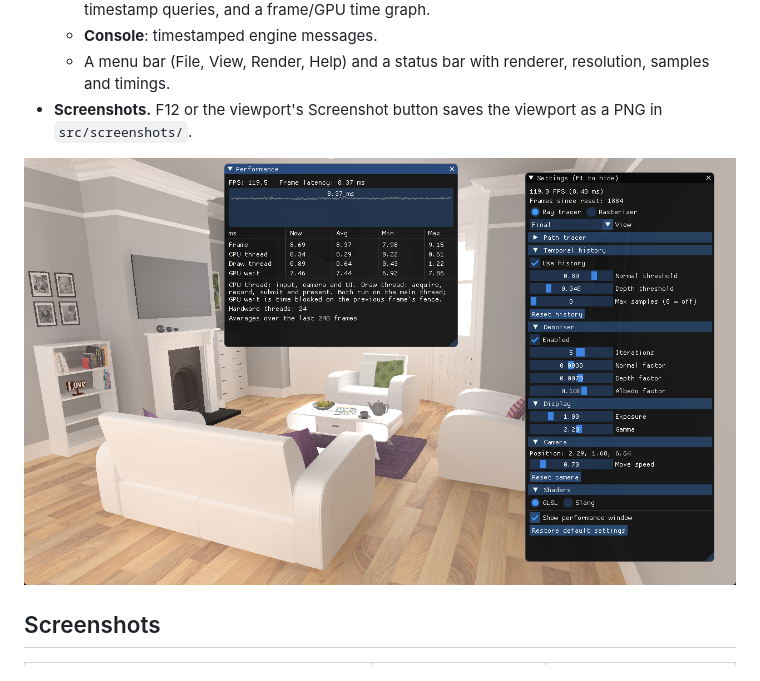
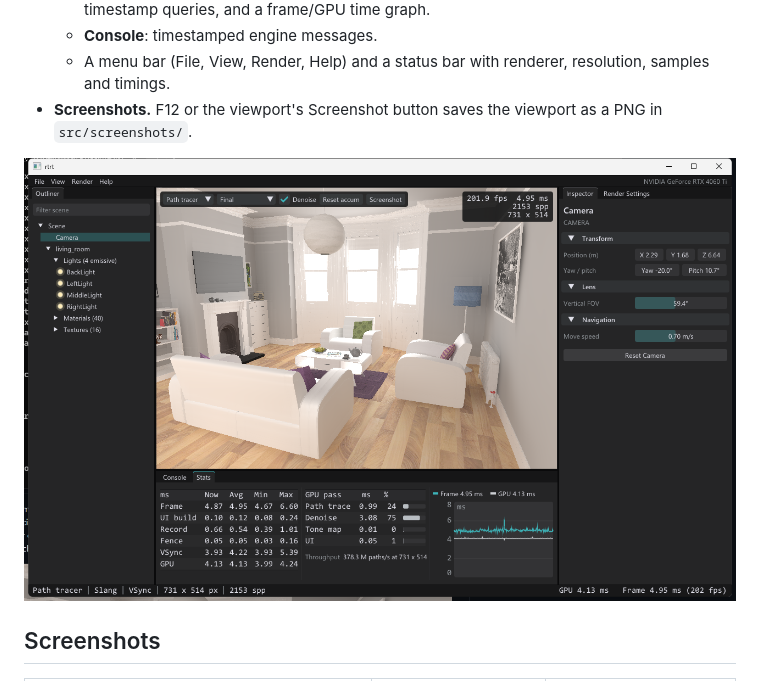
Before and after one commit to zyoKo/RayTracing_Vulkan, a Markdown page: README.md, the part around the change. GitHub-like rendering; pictures changed too: images/Editor.png (added).

Commit message:
Clarify the reset button, label the graph scale, add an editor screenshot

```diff
--- a/README.md
+++ b/README.md
@@ -42,7 +42,7 @@ A real-time path tracer written in C++ on Vulkan's hardware ray tracing pipeline
   - A menu bar (File, View, Render, Help) and a status bar with renderer, resolution, samples and timings.
 - **Screenshots.** F12 or the viewport's Screenshot button saves the viewport as a PNG in `src/screenshots/`.
 
-![Settings panel and performance window](images/Settings_And_Performance.png)
+![Editor interface](images/Editor.png)
 
 ## Screenshots
 
```
Also changed, not shown: 2 other files.
